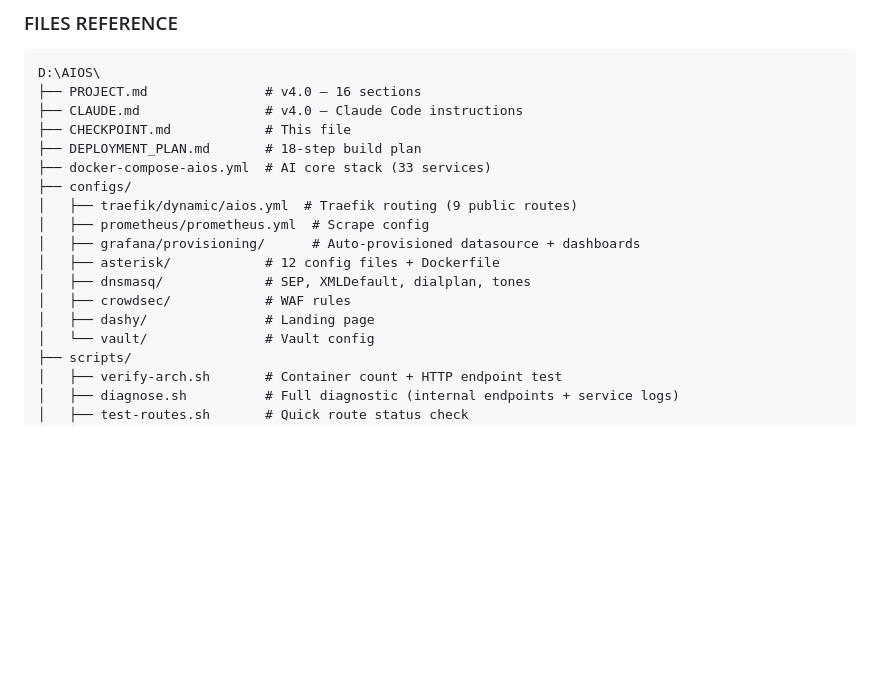
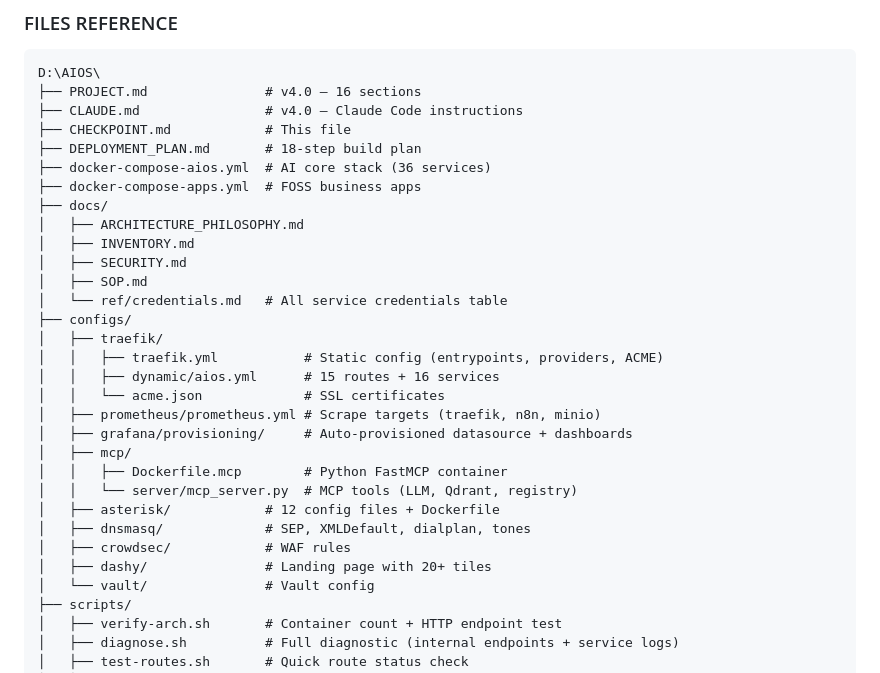
Before and after one commit to aioslablhr/aios, a Markdown page: CHECKPOINT.md, the part around one of its changes. Rendered like a GitHub page; blank space fills up the shorter version.

```diff
--- a/CHECKPOINT.md
+++ b/CHECKPOINT.md
@@ -105,15 +100,28 @@ D:\AIOS\
 ├── CLAUDE.md                # v4.0 — Claude Code instructions
 ├── CHECKPOINT.md            # This file
 ├── DEPLOYMENT_PLAN.md       # 18-step build plan
-├── docker-compose-aios.yml  # AI core stack (33 services)
+├── docker-compose-aios.yml  # AI core stack (36 services)
+├── docker-compose-apps.yml  # FOSS business apps
+├── docs/
+│   ├── ARCHITECTURE_PHILOSOPHY.md
+│   ├── INVENTORY.md
+│   ├── SECURITY.md
+│   ├── SOP.md
+│   └── ref/credentials.md   # All service credentials table
 ├── configs/
-│   ├── traefik/dynamic/aios.yml  # Traefik routing (9 public routes)
-│   ├── prometheus/prometheus.yml  # Scrape config
-│   ├── grafana/provisioning/      # Auto-provisioned datasource + dashboards
+│   ├── traefik/
+│   │   ├── traefik.yml           # Static config (entrypoints, providers, ACME)
+│   │   ├── dynamic/aios.yml      # 15 routes + 16 services
+│   │   └── acme.json             # SSL certificates
+│   ├── prometheus/prometheus.yml # Scrape targets (traefik, n8n, minio)
+│   ├── grafana/provisioning/     # Auto-provisioned datasource + dashboards
+│   ├── mcp/
+│   │   ├── Dockerfile.mcp        # Python FastMCP container
+│   │   └── server/mcp_server.py  # MCP tools (LLM, Qdrant, registry)
 │   ├── asterisk/            # 12 config files + Dockerfile
 │   ├── dnsmasq/             # SEP, XMLDefault, dialplan, tones
 │   ├── crowdsec/            # WAF rules
-│   ├── dashy/               # Landing page
+│   ├── dashy/               # Landing page with 20+ tiles
 │   └── vault/               # Vault config
 ├── scripts/
 │   ├── verify-arch.sh       # Container count + HTTP endpoint test
```
Also changed, not shown: other parts of CHECKPOINT.md (+41 -88 lines).
